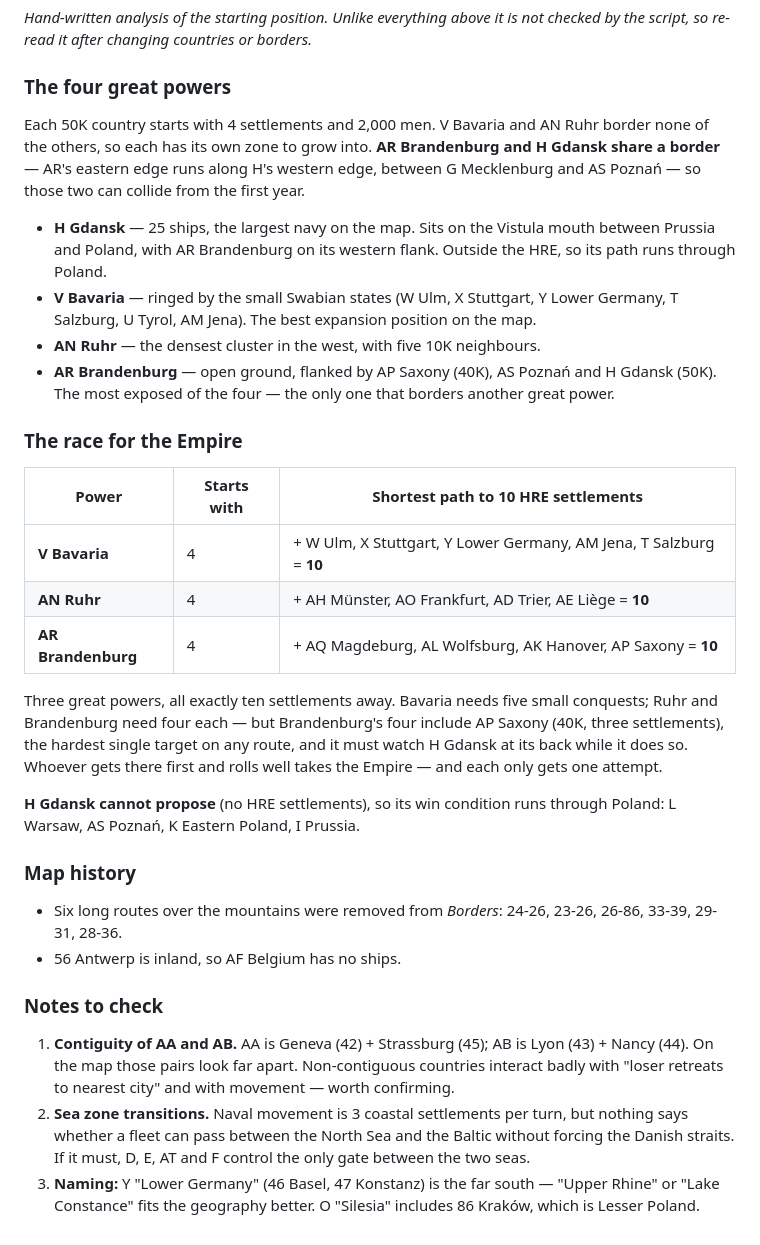
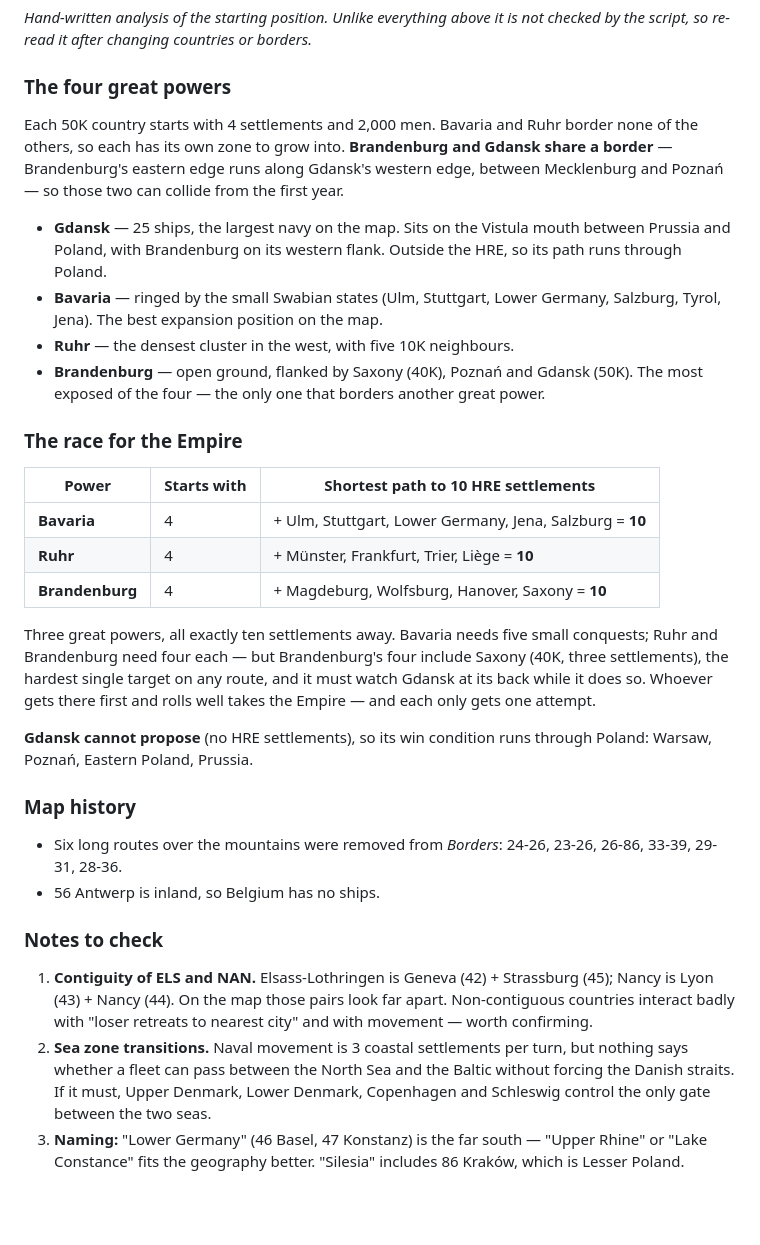
Before and after one commit to lorand77/lorconquest, a Markdown page: docs/SCENARIO.md, the part around one of its changes. Rendered like a GitHub page; blank space fills up the shorter version.

```diff
--- a/docs/SCENARIO.md
+++ b/docs/SCENARIO.md
@@ -304,51 +304,53 @@ script, so re-read it after changing countries or borders.*
 
 ### The four great powers
 
-Each 50K country starts with 4 settlements and 2,000 men. V Bavaria and AN Ruhr border none
-of the others, so each has its own zone to grow into. **AR Brandenburg and H Gdansk share a
-border** — AR's eastern edge runs along H's western edge, between G Mecklenburg and AS Poznań —
-so those two can collide from the first year.
+Each 50K country starts with 4 settlements and 2,000 men. Bavaria and Ruhr border none
+of the others, so each has its own zone to grow into. **Brandenburg and Gdansk share a
+border** — Brandenburg's eastern edge runs along Gdansk's western edge, between Mecklenburg
+and Poznań — so those two can collide from the first year.
 
-- **H Gdansk** — 25 ships, the largest navy on the map. Sits on the Vistula mouth between
-  Prussia and Poland, with AR Brandenburg on its western flank. Outside the HRE, so its path
+- **Gdansk** — 25 ships, the largest navy on the map. Sits on the Vistula mouth between
+  Prussia and Poland, with Brandenburg on its western flank. Outside the HRE, so its path
   runs through Poland.
-- **V Bavaria** — ringed by the small Swabian states (W Ulm, X Stuttgart, Y Lower Germany,
-  T Salzburg, U Tyrol, AM Jena). The best expansion position on the map.
-- **AN Ruhr** — the densest cluster in the west, with five 10K neighbours.
-- **AR Brandenburg** — open ground, flanked by AP Saxony (40K), AS Poznań and H Gdansk (50K).
+- **Bavaria** — ringed by the small Swabian states (Ulm, Stuttgart, Lower Germany,
+  Salzburg, Tyrol, Jena). The best expansion position on the map.
+- **Ruhr** — the densest cluster in the west, with five 10K neighbours.
+- **Brandenburg** — open ground, flanked by Saxony (40K), Poznań and Gdansk (50K).
   The most exposed of the four — the only one that borders another great power.
 
 ### The race for the Empire
 
 | Power | Starts with | Shortest path to 10 HRE settlements |
 |---|---|---|
-| **V Bavaria** | 4 | + W Ulm, X Stuttgart, Y Lower Germany, AM Jena, T Salzburg = **10** |
-| **AN Ruhr** | 4 | + AH Münster, AO Frankfurt, AD Trier, AE Liège = **10** |
-| **AR Brandenburg** | 4 | + AQ Magdeburg, AL Wolfsburg, AK Hanover, AP Saxony = **10** |
+| **Bavaria** | 4 | + Ulm, Stuttgart, Lower Germany, Jena, Salzburg = **10** |
+| **Ruhr** | 4 | + Münster, Frankfurt, Trier, Liège = **10** |
+| **Brandenburg** | 4 | + Magdeburg, Wolfsburg, Hanover, Saxony = **10** |
 
 Three great powers, all exactly ten settlements away. Bavaria needs five small conquests; Ruhr
-and Brandenburg need four each — but Brandenburg's four include AP Saxony (40K, three
-settlements), the hardest single target on any route, and it must watch H Gdansk at its back
+and Brandenburg need four each — but Brandenburg's four include Saxony (40K, three
+settlements), the hardest single target on any route, and it must watch Gdansk at its back
 while it does so. Whoever gets there first and rolls well takes the Empire — and each only gets
 one attempt.
 
-**H Gdansk cannot propose** (no HRE settlements), so its win condition runs through Poland:
-L Warsaw, AS Poznań, K Eastern Poland, I Prussia.
+**Gdansk cannot propose** (no HRE settlements), so its win condition runs through Poland:
+Warsaw, Poznań, Eastern Poland, Prussia.
 
 ### Map history
 
 - Six long routes over the mountains were removed from *Borders*: 24-26, 23-26, 26-86, 33-39,
   29-31, 28-36.
-- 56 Antwerp is inland, so AF Belgium has no ships.
+- 56 Antwerp is inland, so Belgium has no ships.
 
 ### Notes to check
 
-1. **Contiguity of AA and AB.** AA is Geneva (42) + Strassburg (45); AB is Lyon (43) + Nancy (44).
-   On the map those pairs look far apart. Non-contiguous countries interact badly with
-   "loser retreats to nearest city" and with movement — worth confirming.
+1. **Contiguity of ELS and NAN.** Elsass-Lothringen is Geneva (42) + Strassburg
+   (45); Nancy is Lyon (43) + Nancy (44). On the map those pairs look far apart. Non-contiguous
+   countries interact badly with "loser retreats to nearest city" and with movement — worth
+   confirming.
 2. **Sea zone transitions.** Naval movement is 3 coastal settlements per turn, but nothing says
    whether a fleet can pass between the North Sea and the Baltic without forcing the Danish
-   straits. If it must, D, E, AT and F control the only gate between the two seas.
-3. **Naming:** Y "Lower Germany" (46 Basel, 47 Konstanz) is the far south — "Upper Rhine" or
-   "Lake Constance" fits the geography better. O "Silesia" includes 86 Kraków, which is
+   straits. If it must, Upper Denmark, Lower Denmark, Copenhagen and Schleswig control the only
+   gate between the two seas.
+3. **Naming:** "Lower Germany" (46 Basel, 47 Konstanz) is the far south — "Upper Rhine" or
+   "Lake Constance" fits the geography better. "Silesia" includes 86 Kraków, which is
    Lesser Poland.
```
Also changed, not shown: other parts of docs/SCENARIO.md (+158 -158 lines), docs/map.png.
